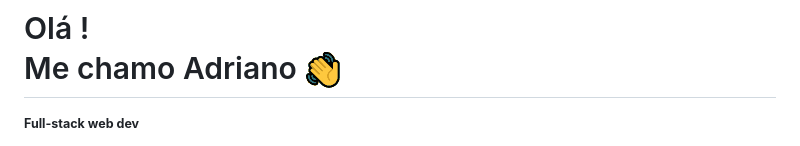
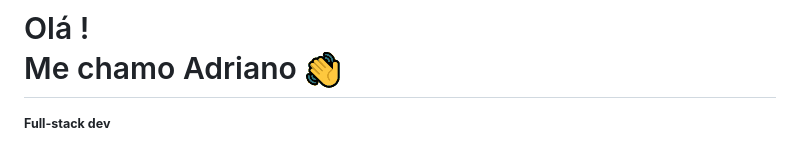
Before and after one commit to AdrianoLMRS/AdrianoLMRS, a Markdown page: README.md, the part around the change printed below. Drawn GitHub-style.

Commit message:
Update README.md removed details

```diff
--- a/README.md
+++ b/README.md
@@ -1,5 +1,5 @@
 # Olá ! <br> Me chamo Adriano <img src='public/img/greeting.png' alt='Greeting icon animated'>
-<small>**Full-stack web dev**</small>
+<small>**Full-stack dev**</small>
 <br>
 
 <!-- Terminal .gif -->
```
Also changed, not shown: other parts of README.md (+8 -13 lines).
